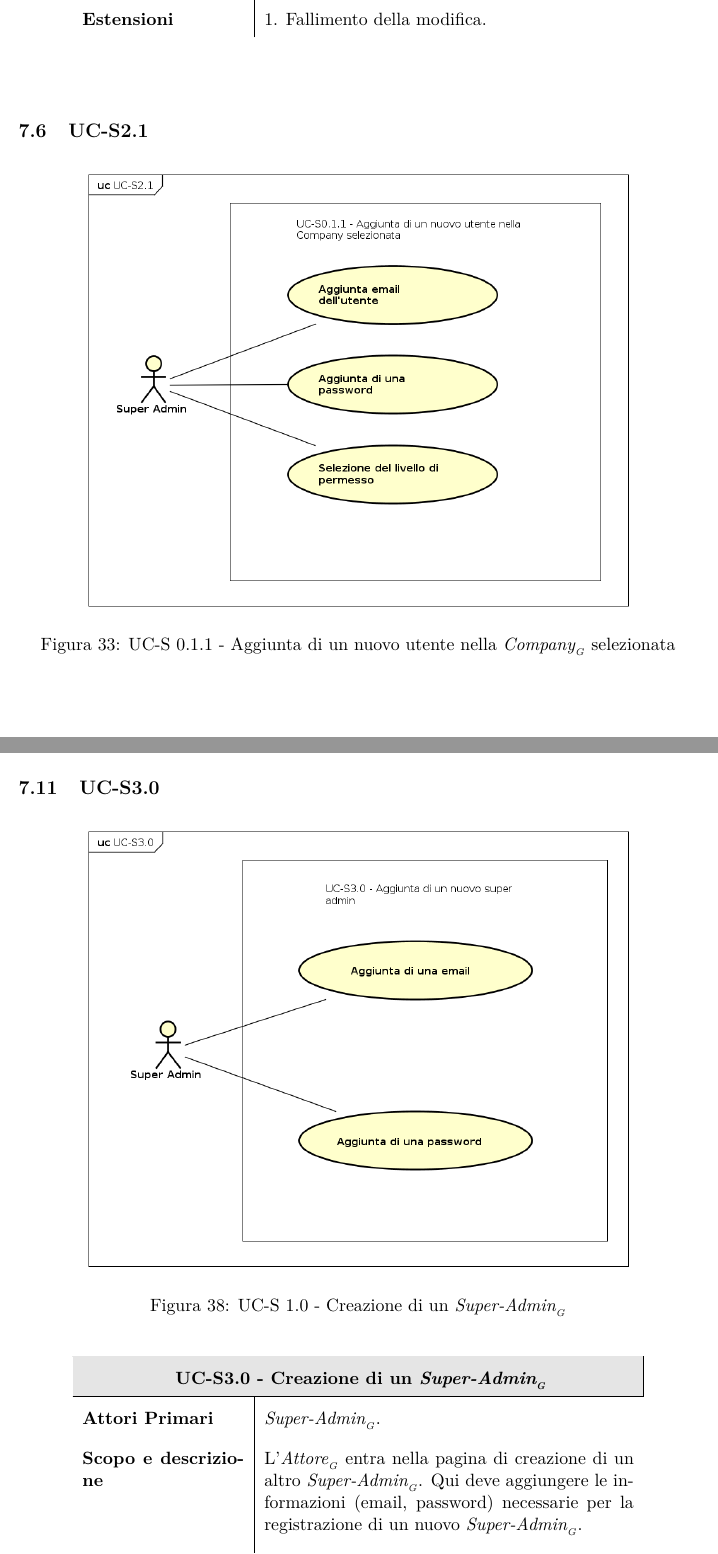
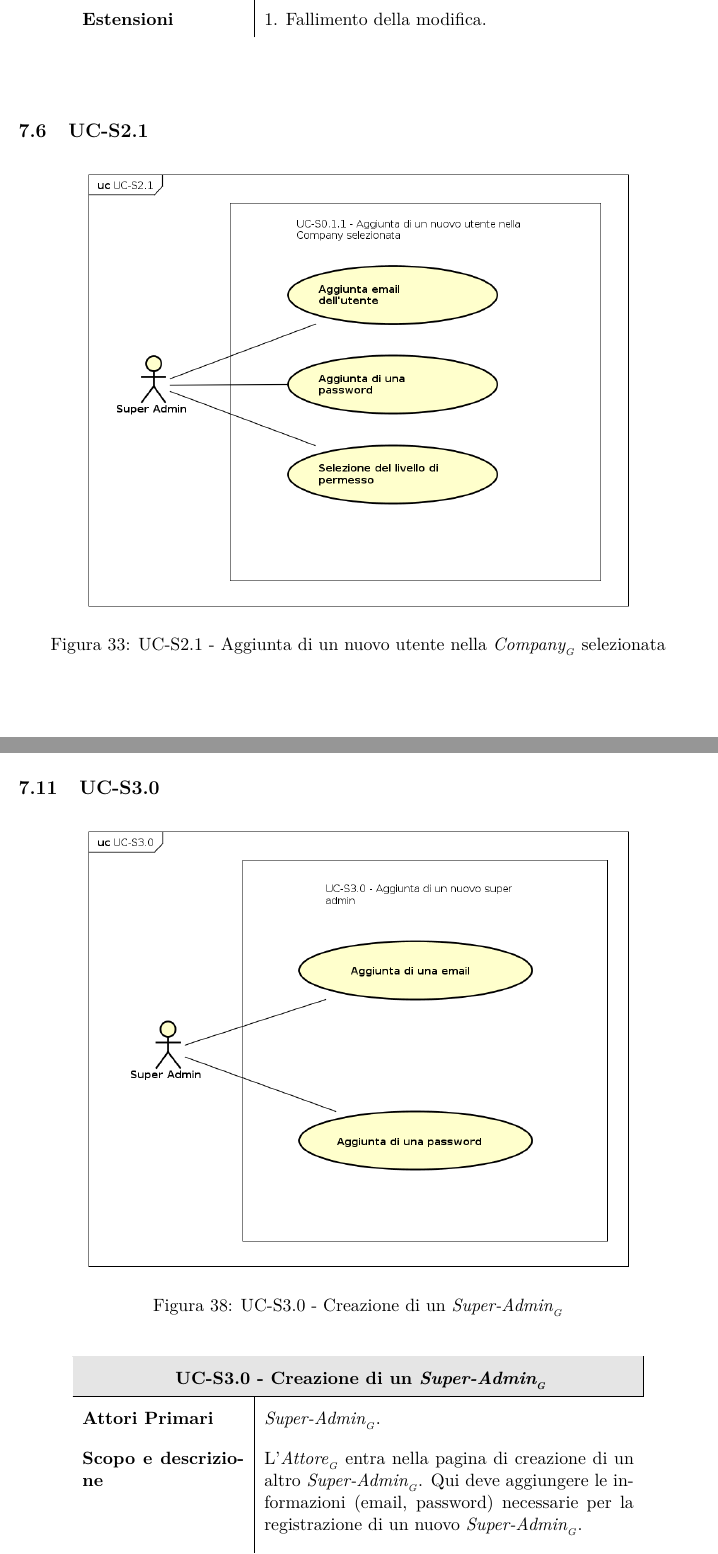
Before and after one commit to BugBusterSWE/documentation, a LaTeX document (RR/AnalisiDeiRequisiti/main.tex, which reads RR/AnalisiDeiRequisiti/res/sections/superadmin.tex): two parts of pages 90 and 96 of 113, joined at a grey line, cut so that both start at the same text. Compiled offline with pdfLaTeX.

Commit message:
Update superadmin.tex

```diff
--- a/RR/AnalisiDeiRequisiti/res/sections/superadmin.tex
+++ b/RR/AnalisiDeiRequisiti/res/sections/superadmin.tex
@@ -148,7 +148,7 @@ Di seguito vengono elencati i casi d'uso per il \glossaryItem{Super-Admin}.
     \begin{figure}[H]
       \begin{center}
         \includegraphics[width=12cm]{res/img/UCSuperadmin/UC-S2.1.png}
-      \caption{UC-S 0.1.1 - Aggiunta di un nuovo utente nella \glossaryItem{Company} selezionata}
+      \caption{UC-S2.1 - Aggiunta di un nuovo utente nella \glossaryItem{Company} selezionata}
       \end{center}
     \end{figure}
 
@@ -313,7 +313,7 @@ vedere in un elenco quelli già presenti e vederne le informazioni in dettaglio
     \begin{figure}[H]
       \begin{center}
         \includegraphics[width=12cm]{res/img/UCSuperadmin/UC-S3.0.png}
-      \caption{UC-S 1.0 - Creazione di un \glossaryItem{Super-Admin}}
+      \caption{UC-S3.0 - Creazione di un \glossaryItem{Super-Admin}}
       \end{center}
     \end{figure}
 
```
Also changed, not shown: RR/AnalisiDeiRequisiti/res/sections/superadmin.tex (2 more changed lines).
